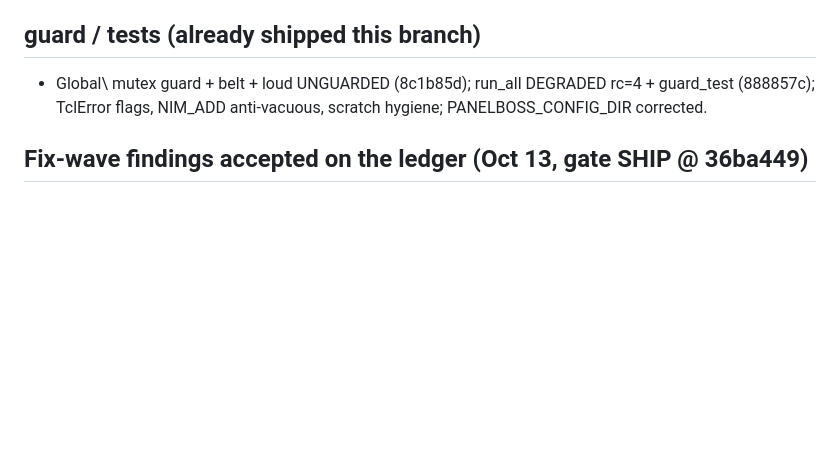
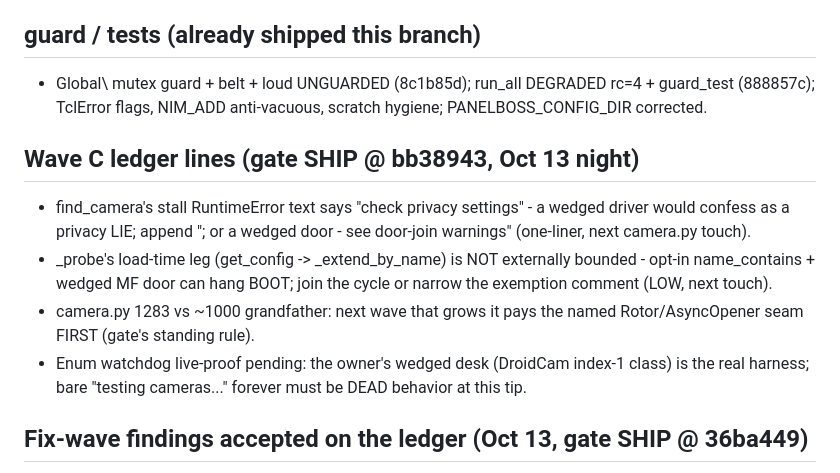
Before and after one commit to Nocterrible/panelboss, a Markdown page: AUDIT-PUNCHLIST.md, the part around the change. Rendered like a GitHub page; blank space fills up the shorter version.

Commit message:
docs: wave C ledger (the privacy-lie one-liner, the load-probe exemption note, the seam debt, and the live-proof bar for the wedged desk)

```diff
--- a/AUDIT-PUNCHLIST.md
+++ b/AUDIT-PUNCHLIST.md
@@ -574,6 +574,19 @@ byte-probed against the live OS; HANDLE-trap sweep clean)
   rc=4 + guard_test (888857c); TclError flags, NIM_ADD anti-vacuous, scratch
   hygiene; PANELBOSS_CONFIG_DIR corrected.
 
+## Wave C ledger lines (gate SHIP @ bb38943, Oct 13 night)
+- find_camera's stall RuntimeError text says "check privacy settings" -
+  a wedged driver would confess as a privacy LIE; append "; or a wedged
+  door - see door-join warnings" (one-liner, next camera.py touch).
+- _probe's load-time leg (get_config -> _extend_by_name) is NOT
+  externally bounded - opt-in name_contains + wedged MF door can hang
+  BOOT; join the cycle or narrow the exemption comment (LOW, next touch).
+- camera.py 1283 vs ~1000 grandfather: next wave that grows it pays
+  the named Rotor/AsyncOpener seam FIRST (gate's standing rule).
+- Enum watchdog live-proof pending: the owner's wedged desk (DroidCam
+  index-1 class) is the real harness; bare "testing cameras..." forever
+  must be DEAD behavior at this tip.
+
 ## Fix-wave findings accepted on the ledger (Oct 13, gate SHIP @ 36ba449)
 - EMPTY-ROSTER SPLIT (MED, engine): an all-unchecked setup board posts
   index []; config.normalize_index maps empty -> [0], so the NEXT
```
